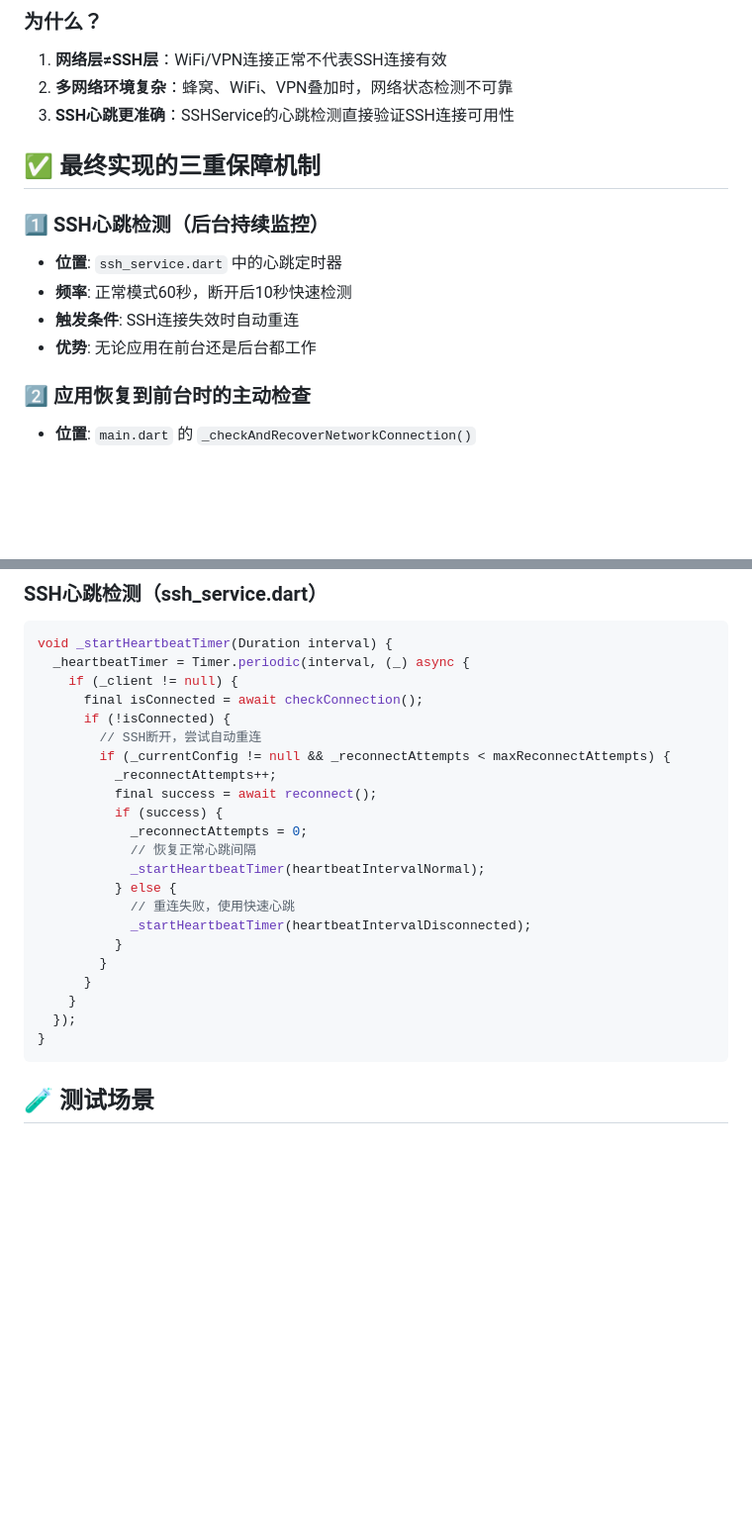
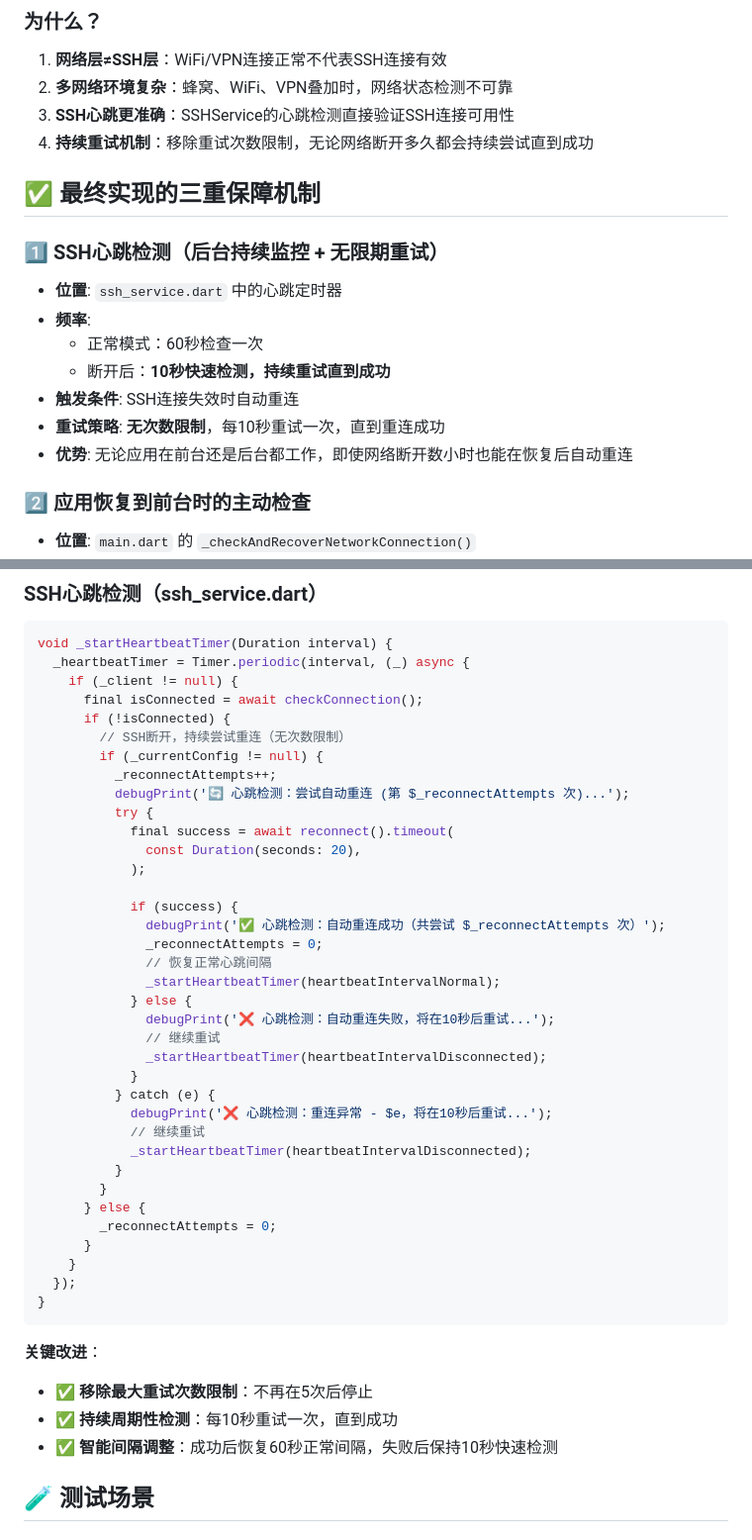
Before and after one commit to russ1217/ssh-audio-player, a Markdown page: VPN_RECONNECT_TEST.md, 2 parts joined by grey strips. Shown at 99% size. Rendered like a GitHub page; blank space fills up the shorter version.

````diff
--- a/VPN_RECONNECT_TEST.md
+++ b/VPN_RECONNECT_TEST.md
@@ -9,14 +9,18 @@
 1. **网络层≠SSH层**：WiFi/VPN连接正常不代表SSH连接有效
 2. **多网络环境复杂**：蜂窝、WiFi、VPN叠加时，网络状态检测不可靠
 3. **SSH心跳更准确**：SSHService的心跳检测直接验证SSH连接可用性
+4. **持续重试机制**：移除重试次数限制，无论网络断开多久都会持续尝试直到成功
 
 ## ✅ 最终实现的三重保障机制
 
-### 1️⃣ SSH心跳检测（后台持续监控）
+### 1️⃣ SSH心跳检测（后台持续监控 + 无限期重试）
 - **位置**: `ssh_service.dart` 中的心跳定时器
-- **频率**: 正常模式60秒，断开后10秒快速检测
+- **频率**:
+  - 正常模式：60秒检查一次
+  - 断开后：**10秒快速检测，持续重试直到成功**
 - **触发条件**: SSH连接失效时自动重连
-- **优势**: 无论应用在前台还是后台都工作
+- **重试策略**: **无次数限制**，每10秒重试一次，直到重连成功
+- **优势**: 无论应用在前台还是后台都工作，即使网络断开数小时也能在恢复后自动重连
 
 ### 2️⃣ 应用恢复到前台时的主动检查
 - **位置**: `main.dart` 的 `_checkAndRecoverNetworkConnection()`
@@ -90,24 +94,43 @@ void _startHeartbeatTimer(Duration interval) {
     if (_client != null) {
       final isConnected = await checkConnection();
       if (!isConnected) {
-        // SSH断开，尝试自动重连
-        if (_currentConfig != null && _reconnectAttempts < maxReconnectAttempts) {
+        // SSH断开，持续尝试重连（无次数限制）
+        if (_currentConfig != null) {
           _reconnectAttempts++;
-          final success = await reconnect();
-          if (success) {
-            _reconnectAttempts = 0;
-            // 恢复正常心跳间隔
-            _startHeartbeatTimer(heartbeatIntervalNormal);
-          } else {
-            // 重连失败，使用快速心跳
+          debugPrint('🔄 心跳检测：尝试自动重连 (第 $_reconnectAttempts 次)...');
+          try {
+            final success = await reconnect().timeout(
+              const Duration(seconds: 20),
+            );
+
+            if (success) {
+              debugPrint('✅ 心跳检测：自动重连成功（共尝试 $_reconnectAttempts 次）');
+              _reconnectAttempts = 0;
+              // 恢复正常心跳间隔
+              _startHeartbeatTimer(heartbeatIntervalNormal);
+            } else {
+              debugPrint('❌ 心跳检测：自动重连失败，将在10秒后重试...');
+              // 继续重试
+              _startHeartbeatTimer(heartbeatIntervalDisconnected);
+            }
+          } catch (e) {
+            debugPrint('❌ 心跳检测：重连异常 - $e，将在10秒后重试...');
+            // 继续重试
             _startHeartbeatTimer(heartbeatIntervalDisconnected);
           }
         }
+      } else {
+        _reconnectAttempts = 0;
       }
     }
   });
 }
 ```
+
+**关键改进**：
+- ✅ **移除最大重试次数限制**：不再在5次后停止
+- ✅ **持续周期性检测**：每10秒重试一次，直到成功
+- ✅ **智能间隔调整**：成功后恢复60秒正常间隔，失败后保持10秒快速检测
 
 ## 🧪 测试场景
 
````
Also changed, not shown: other parts of VPN_RECONNECT_TEST.md (+44 -7 lines).
